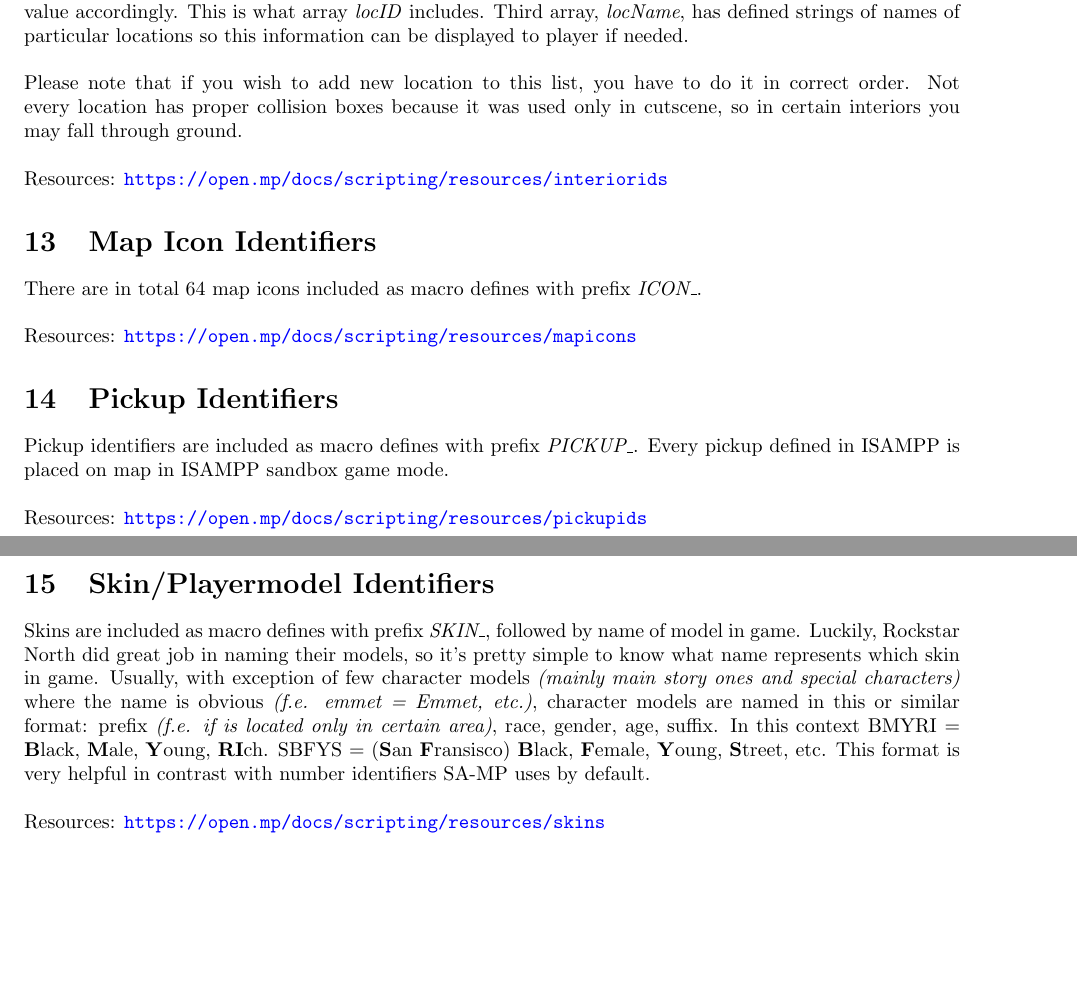
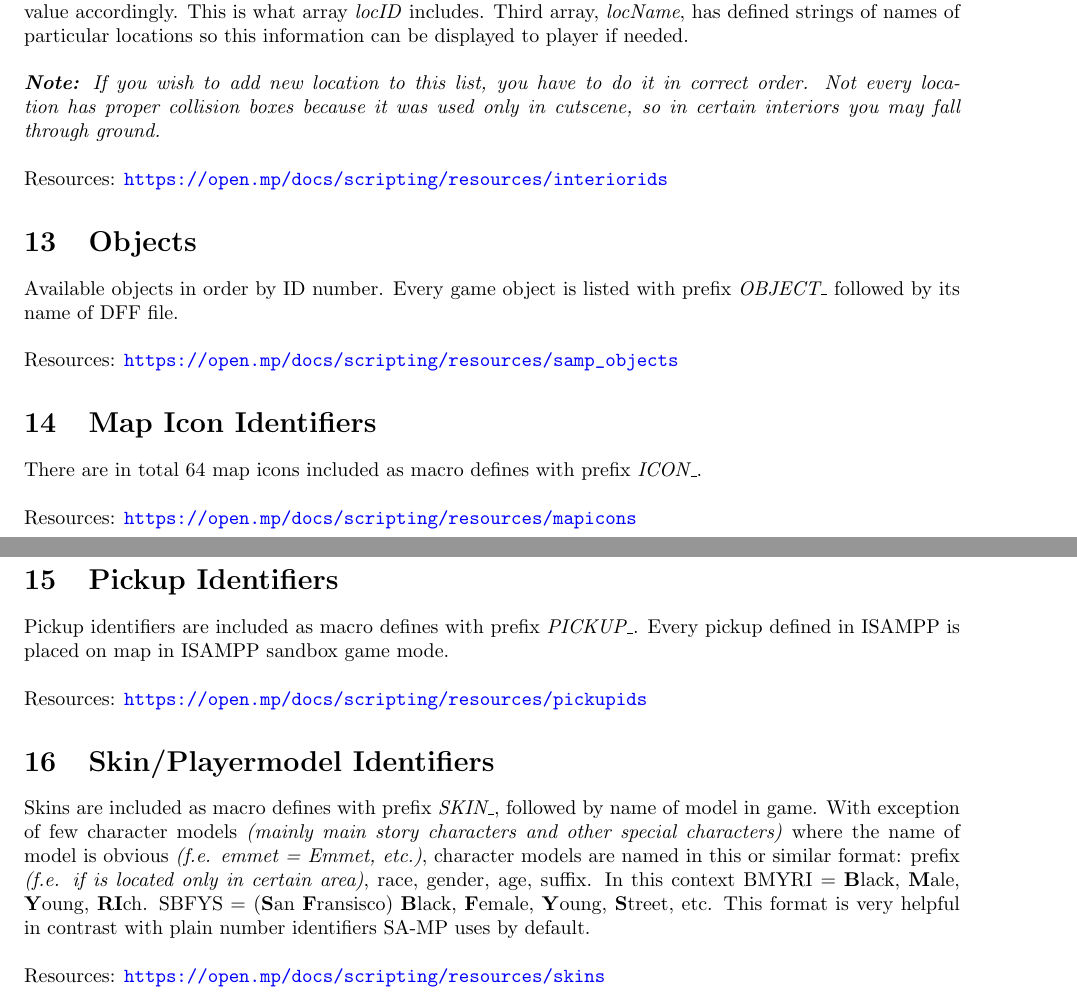
Before and after one commit to kkmzero/isampp, a LaTeX document (docs/documentation.tex): two parts of pages 10 and 11 of 19, joined at a grey line, cut so that both start at the same text, the shorter picture padded with empty space. Compiled offline with pdfLaTeX.

Commit message:
Update documentation.tex

```diff
--- a/docs/documentation.tex
+++ b/docs/documentation.tex
@@ -343,9 +343,15 @@ GMTEXT\_STYLE\_NOTIFICATION & 15 & Based on SA notification popup. Added by fixe
 \section{Location Identifiers}
 Locations, in-game interiors and exteriors, are stored in file \textit{i\_locationids.inc} as set of macro definitions for identifiers and three arrays. Array \textit{locCoords} is storing float values of XYZ position on the map and float value of PlayerFacingAngle. By default, your PlayerInterior value is set to 0 whenever you are "outside" on the map. When player enters the interior, in order to load the interior you have to change PlayerInterior value accordingly. This is what array \textit{locID} includes. Third array, \textit{locName}, has defined strings of names of particular locations so this information can be displayed to player if needed.\\
 \\
-Please note that if you wish to add new location to this list, you have to do it in correct order. Not every location has proper collision boxes because it was used only in cutscene, so in certain interiors you may fall through ground.
+\textit{\textbf{Note:} If you wish to add new location to this list, you have to do it in correct order. Not every location has proper collision boxes because it was used only in cutscene, so in certain interiors you may fall through ground.}
 \\
 \\Resources: \url{https://open.mp/docs/scripting/resources/interiorids}
+
+
+\section{Objects}
+Available objects in order by ID number. Every game object is listed with prefix \textit{OBJECT\_} followed by its name of DFF file.
+\\
+\\Resources: \url{https://open.mp/docs/scripting/resources/samp_objects}
 
 
 \section{Map Icon Identifiers}
@@ -364,5 +370,5 @@ Pickup identifiers are included as macro defines with prefix \textit{PICKUP\_}.
 \section{Skin/Playermodel Identifiers}
-Skins are included as macro defines with prefix \textit{SKIN\_}, followed by name of model in game. Luckily, Rockstar North did great job in naming their models, so it's pretty simple to know what name represents which skin in game. Usually, with exception of few character models \textit{(mainly main story ones and special characters)} where the name is obvious \textit{(f.e. emmet = Emmet, etc.)}, character models are named in this or similar format: prefix \textit{(f.e. if is located only in certain area)}, race, gender, age, suffix. In this context BMYRI = \textbf{B}lack, \textbf{M}ale, \textbf{Y}oung, \textbf{RI}ch. SBFYS = (\textbf{S}an \textbf{F}ransisco) \textbf{B}lack, \textbf{F}emale, \textbf{Y}oung, \textbf{S}treet, etc. This format is very helpful in contrast with number identifiers SA-MP uses by default.
+Skins are included as macro defines with prefix \textit{SKIN\_}, followed by name of model in game. With exception of few character models \textit{(mainly main story characters and other special characters)} where the name of model is obvious \textit{(f.e. emmet = Emmet, etc.)}, character models are named in this or similar format: prefix \textit{(f.e. if is located only in certain area)}, race, gender, age, suffix. In this context BMYRI = \textbf{B}lack, \textbf{M}ale, \textbf{Y}oung, \textbf{RI}ch. SBFYS = (\textbf{S}an \textbf{F}ransisco) \textbf{B}lack, \textbf{F}emale, \textbf{Y}oung, \textbf{S}treet, etc. This format is very helpful in contrast with plain number identifiers SA-MP uses by default.
 \\
 \\Resources: \url{https://open.mp/docs/scripting/resources/skins}
 
```
Also changed, not shown: docs/documentation.tex (6 more changed lines).
